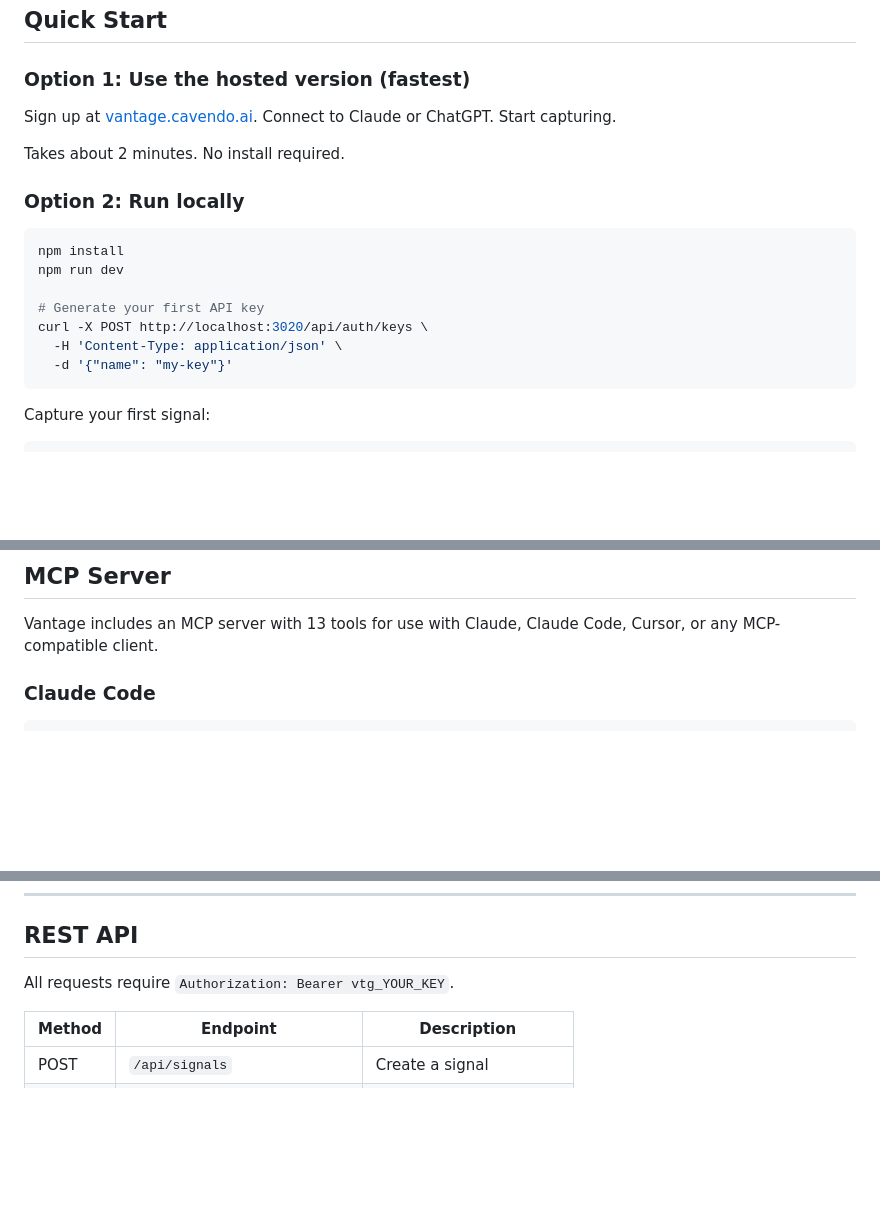
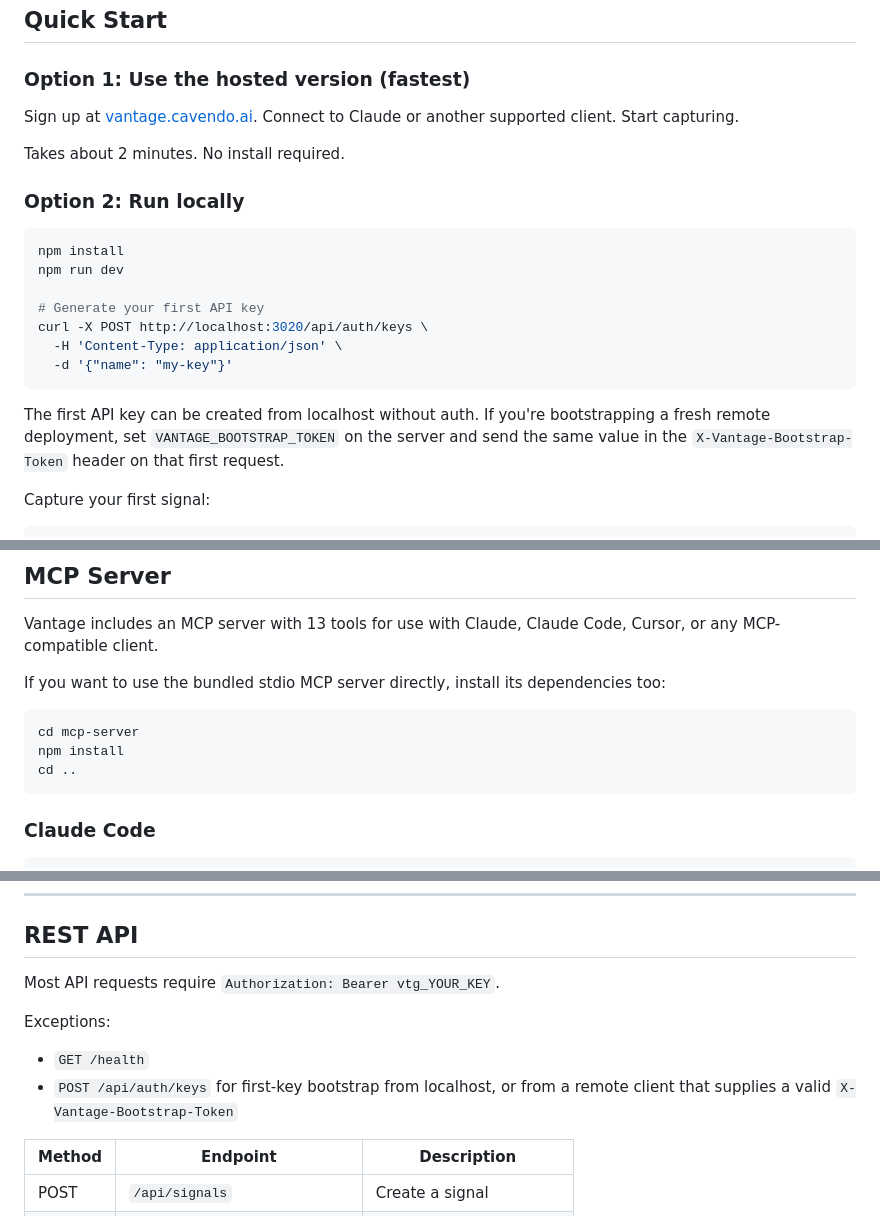
Before and after one commit to Cavendo-AI/vantage, a Markdown page: README.md, 3 parts joined by grey strips. GitHub-like rendering; blank space fills up the shorter version.

Commit message:
Clarify README setup and compatibility

````diff
--- a/README.md
+++ b/README.md
@@ -60,7 +60,7 @@ Vantage is a simple way to keep track of what you're seeing — so your AI can a
 
 ### Option 1: Use the hosted version (fastest)
 
-Sign up at [vantage.cavendo.ai](https://vantage.cavendo.ai). Connect to Claude or ChatGPT. Start capturing.
+Sign up at [vantage.cavendo.ai](https://vantage.cavendo.ai). Connect to Claude or another supported client. Start capturing.
 
 Takes about 2 minutes. No install required.
 
@@ -75,6 +75,8 @@ curl -X POST http://localhost:3020/api/auth/keys \
   -H 'Content-Type: application/json' \
   -d '{"name": "my-key"}'
 ```
+
+The first API key can be created from localhost without auth. If you're bootstrapping a fresh remote deployment, set `VANTAGE_BOOTSTRAP_TOKEN` on the server and send the same value in the `X-Vantage-Bootstrap-Token` header on that first request.
 
 Capture your first signal:
 
@@ -96,6 +98,14 @@ curl -X POST http://localhost:3020/api/signals \
 ## MCP Server
 
 Vantage includes an MCP server with 13 tools for use with Claude, Claude Code, Cursor, or any MCP-compatible client.
+
+If you want to use the bundled stdio MCP server directly, install its dependencies too:
+
+```bash
+cd mcp-server
+npm install
+cd ..
+```
 
 ### Claude Code
 
@@ -144,7 +154,11 @@ Add to `~/Library/Application Support/Claude/claude_desktop_config.json`:
 
 ## REST API
 
-All requests require `Authorization: Bearer vtg_YOUR_KEY`.
+Most API requests require `Authorization: Bearer vtg_YOUR_KEY`.
+
+Exceptions:
+- `GET /health`
+- `POST /api/auth/keys` for first-key bootstrap from localhost, or from a remote client that supplies a valid `X-Vantage-Bootstrap-Token`
 
 | Method | Endpoint | Description |
 |--------|----------|-------------|
````
Also changed, not shown: other parts of README.md (+2 -1 lines).
